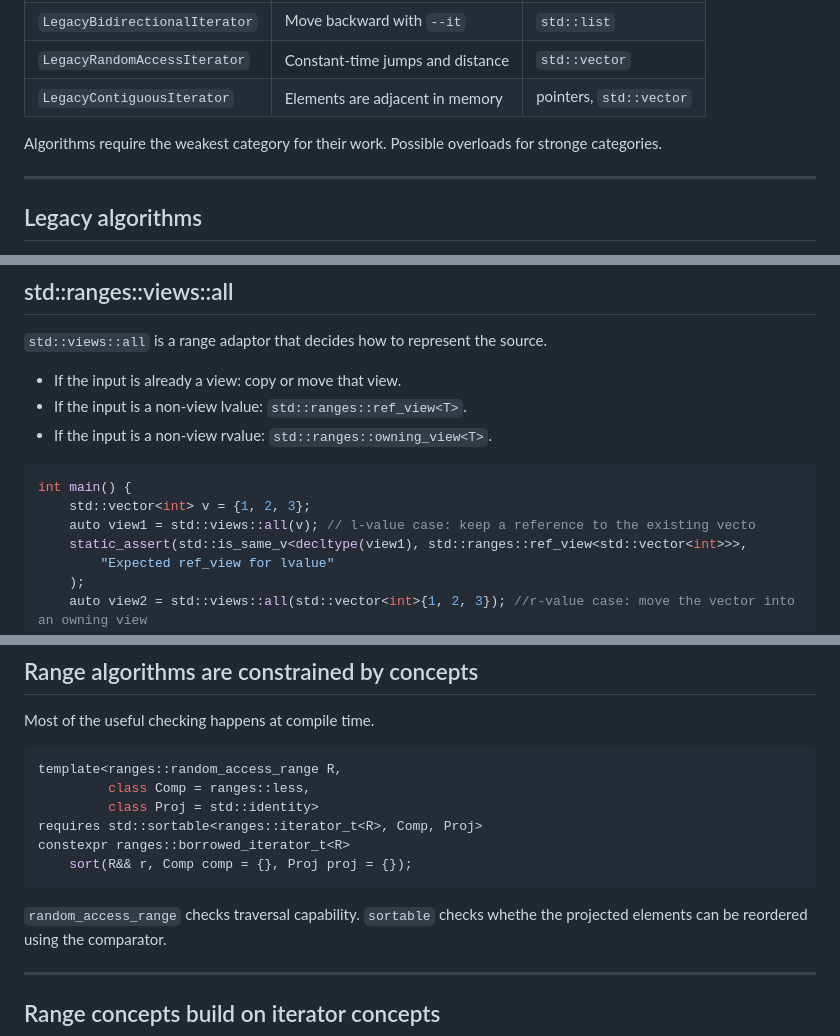
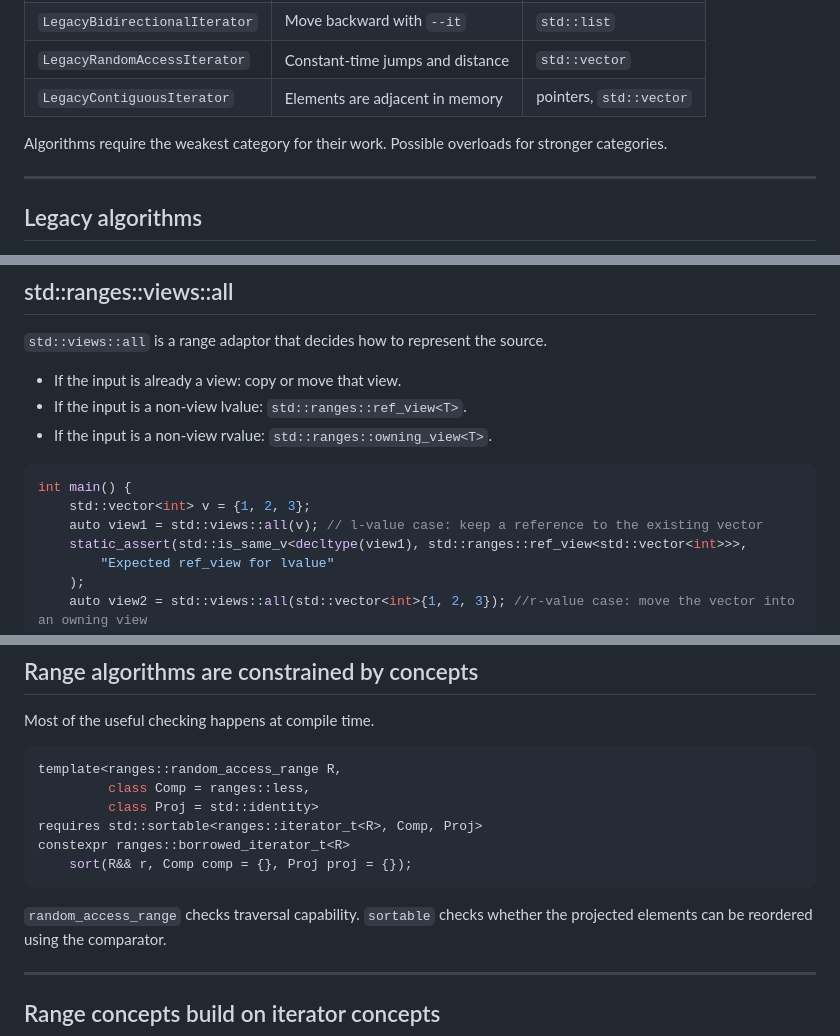
Before and after one commit to williamnagels/advanced-cpp, a Markdown page: slides/2_ranges.md, 3 parts joined by grey strips. Rendered like a GitHub page.

Commit message:
2_ranges.md: Fix more typos

````diff
--- a/slides/2_ranges.md
+++ b/slides/2_ranges.md
@@ -297,7 +297,7 @@ Each category adds guarantees and operations to the one above it:
 | `LegacyRandomAccessIterator` | Constant-time jumps and distance | `std::vector` |
 | `LegacyContiguousIterator` | Elements are adjacent in memory | pointers, `std::vector` |
 
-Algorithms require the weakest category for their work. Possible overloads for stronge
+Algorithms require the weakest category for their work. Possible overloads for stronger
 categories.
 
 ---
@@ -1402,7 +1402,7 @@ The storage strategy is `ref_view`, so the vector is not copied.
 ```cpp
 int main() {
     std::vector<int> v = {1, 2, 3};
-    auto view1 = std::views::all(v); // l-value case: keep a reference to the existing vecto
+    auto view1 = std::views::all(v); // l-value case: keep a reference to the existing vector
     static_assert(std::is_same_v<decltype(view1), std::ranges::ref_view<std::vector<int>>>,
         "Expected ref_view for lvalue"
     );
@@ -1464,7 +1464,7 @@ constexpr ranges::borrowed_iterator_t<R>
     sort(R&& r, Comp comp = {}, Proj proj = {});
 ```
 
-`random_access_range` checks traversal capability. `sortable` checks whethe
+`random_access_range` checks traversal capability. `sortable` checks whether
 the projected elements can be reordered using the comparator.
 
 ---
````
Also changed, not shown: other parts of slides/2_ranges.md (+2 -2 lines).
